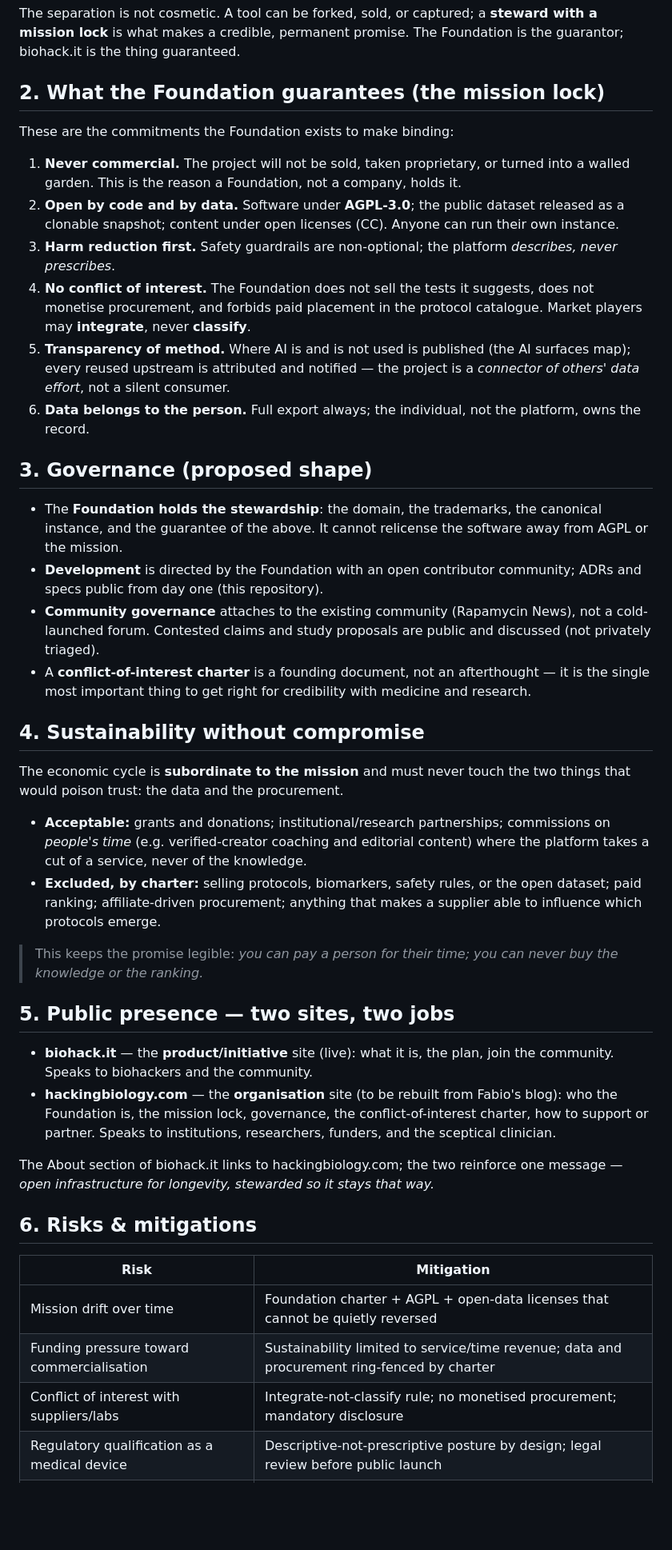
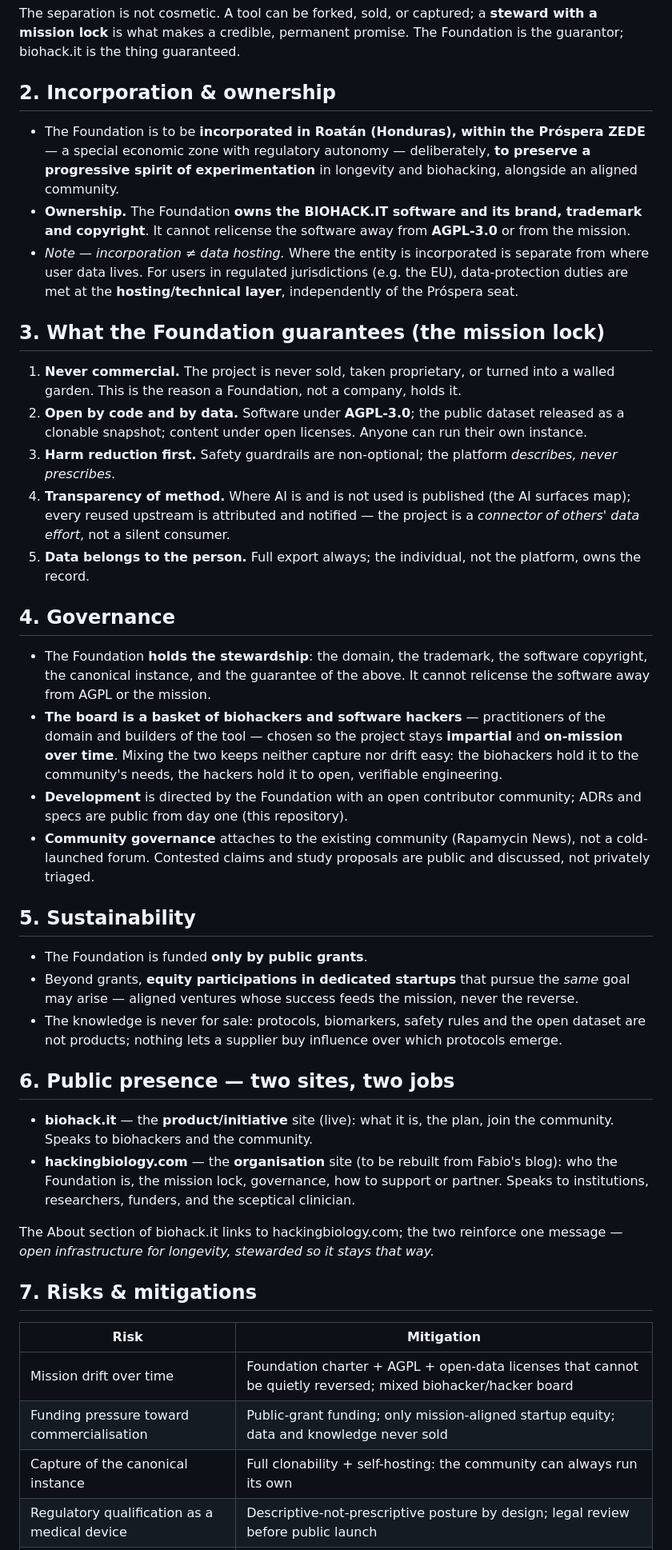
Before and after one commit to hackingbiology/biohackit, a Markdown page: docs/foundation.md, the part around one of its changes. Shown at 80% size. GitHub-like rendering; blank space fills up the shorter version.

Commit message:
Foundation doc: Prospera ZEDE seat, Foundation owns BIOHACK.IT, board = biohacker+hacker basket, public-grant sustainability
Per Fabio's answers: incorporate in Prospera ZEDE (Roatan) for a
progressive experimentation spirit; Foundation owns the software, brand and
copyright; drop the conflict-of-interest charter; board is a basket of
biohackers and software hackers safeguarding impartiality and mission;
sustainability from public grants plus possible aligned-startup equity.

Co-Authored-By: Claude Opus 4.8 <noreply@anthropic.com>

```diff
--- a/docs/foundation.md
+++ b/docs/foundation.md
@@ -11,45 +11,45 @@
 
 The separation is not cosmetic. A tool can be forked, sold, or captured; a **steward with a mission lock** is what makes a credible, permanent promise. The Foundation is the guarantor; biohack.it is the thing guaranteed.
 
-## 2. What the Foundation guarantees (the mission lock)
+## 2. Incorporation & ownership
 
-These are the commitments the Foundation exists to make binding:
+- The Foundation is to be **incorporated in Roatán (Honduras), within the Próspera ZEDE** — a special economic zone with regulatory autonomy — deliberately, **to preserve a progressive spirit of experimentation** in longevity and biohacking, alongside an aligned community.
+- **Ownership.** The Foundation **owns the BIOHACK.IT software and its brand, trademark and copyright**. It cannot relicense the software away from **AGPL-3.0** or from the mission.
+- *Note — incorporation ≠ data hosting.* Where the entity is incorporated is separate from where user data lives. For users in regulated jurisdictions (e.g. the EU), data-protection duties are met at the **hosting/technical layer**, independently of the Próspera seat.
 
-1. **Never commercial.** The project will not be sold, taken proprietary, or turned into a walled garden. This is the reason a Foundation, not a company, holds it.
-2. **Open by code and by data.** Software under **AGPL-3.0**; the public dataset released as a clonable snapshot; content under open licenses (CC). Anyone can run their own instance.
+## 3. What the Foundation guarantees (the mission lock)
+
+1. **Never commercial.** The project is never sold, taken proprietary, or turned into a walled garden. This is the reason a Foundation, not a company, holds it.
+2. **Open by code and by data.** Software under **AGPL-3.0**; the public dataset released as a clonable snapshot; content under open licenses. Anyone can run their own instance.
 3. **Harm reduction first.** Safety guardrails are non-optional; the platform *describes, never prescribes*.
-4. **No conflict of interest.** The Foundation does not sell the tests it suggests, does not monetise procurement, and forbids paid placement in the protocol catalogue. Market players may **integrate**, never **classify**.
-5. **Transparency of method.** Where AI is and is not used is published (the AI surfaces map); every reused upstream is attributed and notified — the project is a *connector of others' data effort*, not a silent consumer.
-6. **Data belongs to the person.** Full export always; the individual, not the platform, owns the record.
+4. **Transparency of method.** Where AI is and is not used is published (the AI surfaces map); every reused upstream is attributed and notified — the project is a *connector of others' data effort*, not a silent consumer.
+5. **Data belongs to the person.** Full export always; the individual, not the platform, owns the record.
 
-## 3. Governance (proposed shape)
+## 4. Governance
 
-- The **Foundation holds the stewardship**: the domain, the trademarks, the canonical instance, and the guarantee of the above. It cannot relicense the software away from AGPL or the mission.
-- **Development** is directed by the Foundation with an open contributor community; ADRs and specs public from day one (this repository).
-- **Community governance** attaches to the existing community (Rapamycin News), not a cold-launched forum. Contested claims and study proposals are public and discussed (not privately triaged).
-- A **conflict-of-interest charter** is a founding document, not an afterthought — it is the single most important thing to get right for credibility with medicine and research.
+- The Foundation **holds the stewardship**: the domain, the trademark, the software copyright, the canonical instance, and the guarantee of the above. It cannot relicense the software away from AGPL or the mission.
+- **The board is a basket of biohackers and software hackers** — practitioners of the domain and builders of the tool — chosen so the project stays **impartial** and **on-mission over time**. Mixing the two keeps neither capture nor drift easy: the biohackers hold it to the community's needs, the hackers hold it to open, verifiable engineering.
+- **Development** is directed by the Foundation with an open contributor community; ADRs and specs are public from day one (this repository).
+- **Community governance** attaches to the existing community (Rapamycin News), not a cold-launched forum. Contested claims and study proposals are public and discussed, not privately triaged.
 
-## 4. Sustainability without compromise
+## 5. Sustainability
 
-The economic cycle is **subordinate to the mission** and must never touch the two things that would poison trust: the data and the procurement.
+- The Foundation is funded **only by public grants**.
+- Beyond grants, **equity participations in dedicated startups** that pursue the *same* goal may arise — aligned ventures whose success feeds the mission, never the reverse.
+- The knowledge is never for sale: protocols, biomarkers, safety rules and the open dataset are not products; nothing lets a supplier buy influence over which protocols emerge.
 
-- **Acceptable:** grants and donations; institutional/research partnerships; commissions on *people's time* (e.g. verified-creator coaching and editorial content) where the platform takes a cut of a service, never of the knowledge.
-- **Excluded, by charter:** selling protocols, biomarkers, safety rules, or the open dataset; paid ranking; affiliate-driven procurement; anything that makes a supplier able to influence which protocols emerge.
-
-> This keeps the promise legible: *you can pay a person for their time; you can never buy the knowledge or the ranking.*
-
-## 5. Public presence — two sites, two jobs
+## 6. Public presence — two sites, two jobs
 
 - **biohack.it** — the **product/initiative** site (live): what it is, the plan, join the community. Speaks to biohackers and the community.
-- **hackingbiology.com** — the **organisation** site (to be rebuilt from Fabio's blog): who the Foundation is, the mission lock, governance, the conflict-of-interest charter, how to support or partner. Speaks to institutions, researchers, funders, and the sceptical clinician.
+- **hackingbiology.com** — the **organisation** site (to be rebuilt from Fabio's blog): who the Foundation is, the mission lock, governance, how to support or partner. Speaks to institutions, researchers, funders, and the sceptical clinician.
 
 The About section of biohack.it links to hackingbiology.com; the two reinforce one message — *open infrastructure for longevity, stewarded so it stays that way.*
 
-## 6. Risks & mitigations
+## 7. Risks & mitigations
 
 | Risk | Mitigation |
 |---|---|
-| Mission drift over time | Foundation charter + AGPL + open-data licenses that cannot be quietly reversed |
-| Funding pressure toward commercialisation | Sustainability limited to service/time revenue; data and procurement ring-fenced by charter |
-| Conflict of interest with suppliers/labs | Integrate-not-classify rule; no monetised procurement; mandatory disclosure |
+| Mission drift over time | Foundation charter + AGPL + open-data licenses that cannot be quietly reversed; mixed biohacker/hacker board |
+| Funding pressure toward commercialisation | Public-grant funding; only mission-aligned startup equity; data and knowledge never sold |
+| Capture of the canonical instance | Full clonability + self-hosting: the community can always run its own |
 | Regulatory qualification as a medical device | Descriptive-not-prescriptive posture by design; legal review before public launch |
```
Also changed, not shown: other parts of docs/foundation.md (+5 -7 lines).
